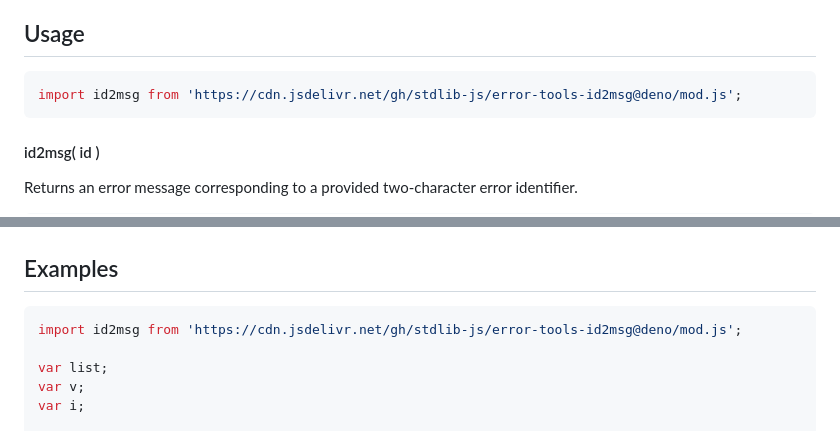
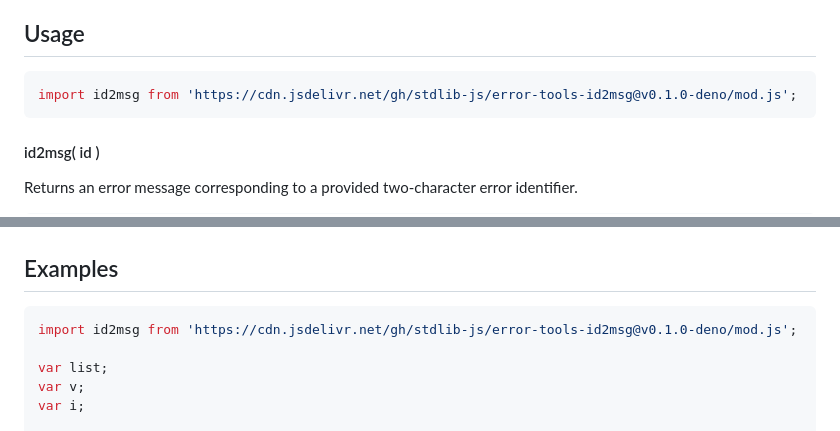
Before and after one commit to stdlib-js/error-tools-id2msg, a Markdown page: README.md, 2 parts joined by grey strips. GitHub-like rendering.

Commit message:
Update README.md for Deno bundle v0.1.0

````diff
--- a/README.md
+++ b/README.md
@@ -52,7 +52,7 @@ limitations under the License.
 ## Usage
 
 ```javascript
-import id2msg from 'https://cdn.jsdelivr.net/gh/stdlib-js/error-tools-id2msg@deno/mod.js';
+import id2msg from 'https://cdn.jsdelivr.net/gh/stdlib-js/error-tools-id2msg@v0.1.0-deno/mod.js';
 ```
 
 #### id2msg( id )
@@ -94,7 +94,7 @@ var v = id2msg( 'beep_boop' );
 <!-- eslint no-undef: "error" -->
 
 ```javascript
-import id2msg from 'https://cdn.jsdelivr.net/gh/stdlib-js/error-tools-id2msg@deno/mod.js';
+import id2msg from 'https://cdn.jsdelivr.net/gh/stdlib-js/error-tools-id2msg@v0.1.0-deno/mod.js';
 
 var list;
 var v;
````
